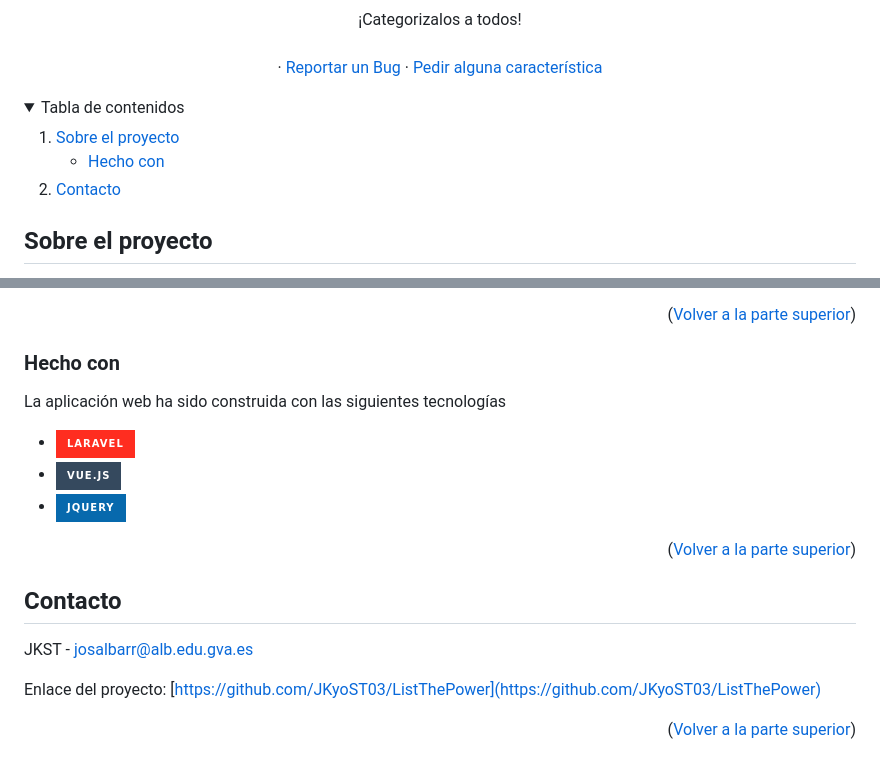
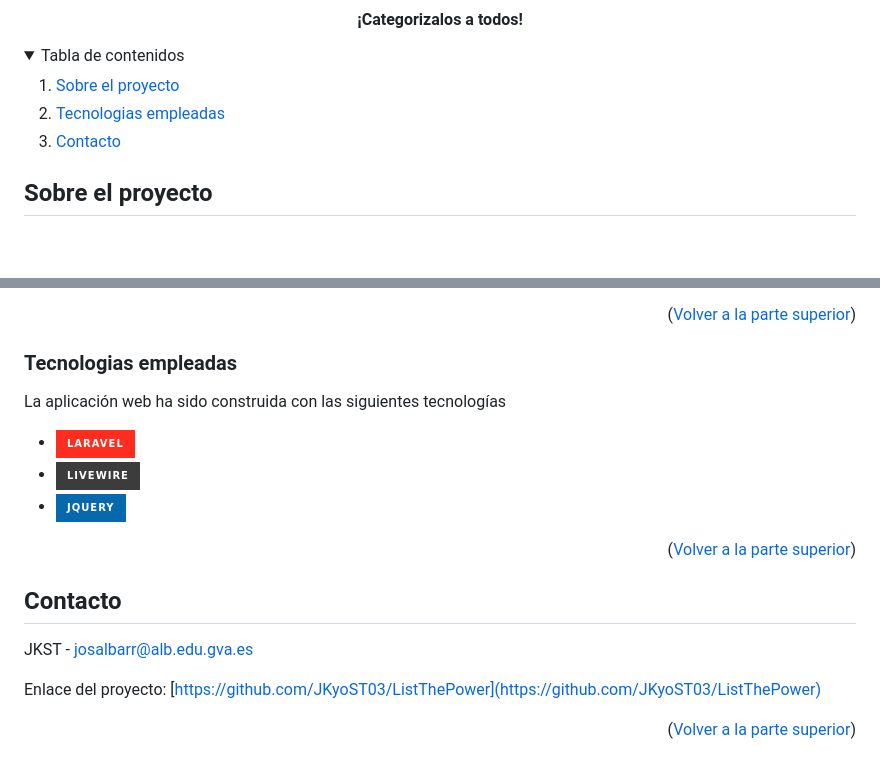
Before and after one commit to JKyoST03/ListThePower, a Markdown page: README.md, 2 parts joined by grey strips. Drawn GitHub-style; folded sections open; badges without logos; blank space fills up the shorter version.

```diff
--- a/README.md
+++ b/README.md
@@ -13,23 +13,13 @@
     ¡Categorizalos a todos!
-    <br />
-    <br />
-    &middot;
-    <a href="#">Reportar un Bug</a>
-    &middot;
-    <a href="#">Pedir alguna característica</a>
-  </p>
+  </h4>
 </div>
 
 <!-- TABLE OF CONTENTS -->
 <details>
   <summary>Tabla de contenidos</summary>
   <ol>
-    <li>
-      <a href="#sobre-el-proyecto">Sobre el proyecto</a>
-      <ul>
-        <li><a href="#hecho-con">Hecho con</a></li>
-      </ul>
-    </li>
+    <li><a href="#sobre-el-proyecto">Sobre el proyecto</a></li>
+    <li><a href="#tecnologias-empleadas">Tecnologias empleadas</a></li>
     <li><a href="#contacto">Contacto</a></li>
   </ol>
 </details>
@@ -52,11 +42,11 @@ La idea de este proyecto es a través de una cosa tan amplia como es, que person
 
 
 
-### Hecho con
+### Tecnologias empleadas
 La aplicación web ha sido construida con las siguientes tecnologías
 
 * [![Laravel][Laravel.com]][Laravel-url]
-* [![Vue][Vue.js]][Vue-url]
+* [![Livewire][Livewire.com]][Livewire-url]
 * [![JQuery][JQuery.com]][JQuery-url]
 
 <p align="right">(<a href="#readme-top">Volver a la parte superior</a>)</p>
@@ -103,3 +93,5 @@ Enlace del proyecto: [https://github.com/JKyoST03/ListThePower](https://github.c
 [Bootstrap-url]: https://getbootstrap.com
 [JQuery.com]: https://img.shields.io/badge/jQuery-0769AD?style=for-the-badge&logo=jquery&logoColor=white
 [JQuery-url]: https://jquery.com
+[Livewire.com]: https://img.shields.io/badge/Livewire-3C3C3C?style=for-the-badge&logo=laravel&logoColor=white
+[Livewire-url]: https://livewire.laravel.com
```
Also changed, not shown: other parts of README.md (+4 -4 lines).
